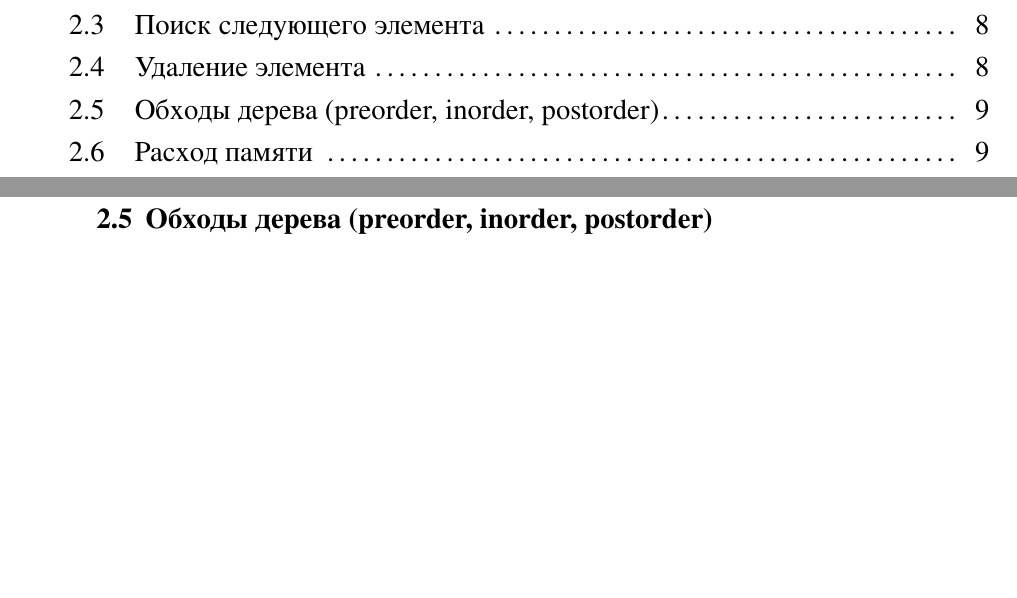
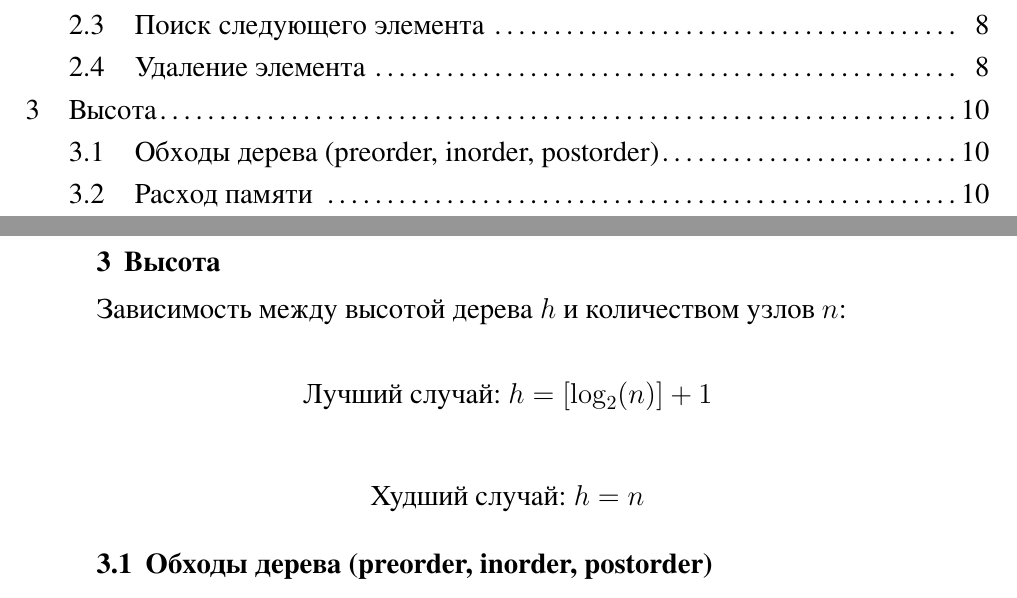
Before and after one commit to ArsenyBurov/4-term, a LaTeX document (Data-structures-and-algorithms/Reports/Analysis-3-binary-tree/source/main.tex): two parts of pages 2 and 9 of 9 before the commit and two parts of pages 2 and 10 of 10 after it, joined at a grey line, cut so that both start at the same text, the shorter picture padded with empty space. The pictures show the PDF file Data-structures-and-algorithms/Reports/Analysis-3-binary-tree/main.pdf that the author committed with the source.

Commit message:
DS: update binary tree report

```diff
--- a/Data-structures-and-algorithms/Reports/Analysis-3-binary-tree/source/main.tex
+++ b/Data-structures-and-algorithms/Reports/Analysis-3-binary-tree/source/main.tex
@@ -348,6 +348,15 @@ T_{\text{Next}}(h) = O(h)
 T_{\text{Delete}}(h) = O(h)
 \]
 
+\section{Высота}
+
+Зависимость между высотой дерева $h$ и количеством узлов $n$:
+
+
+$$ \text{Лучший случай: } h = [\log_2(n)] + 1$$
+
+$$ \text{Худший случай: } h = n$$
+
 \subsection{Обходы дерева (preorder, inorder, postorder)}
 Каждый узел посещается ровно один раз. Общее количество рекурсивных вызовов пропорционально \(n\).
 \[
```
Also changed, not shown: Data-structures-and-algorithms/Reports/Analysis-2-quickSort-heapSort/source/main.tex (+1 -1 lines), Data-structures-and-algorithms/Reports/Analysis-2-quickSort-heapSort/main.pdf, Data-structures-and-algorithms/Reports/Analysis-3-binary-tree/main.pdf.
